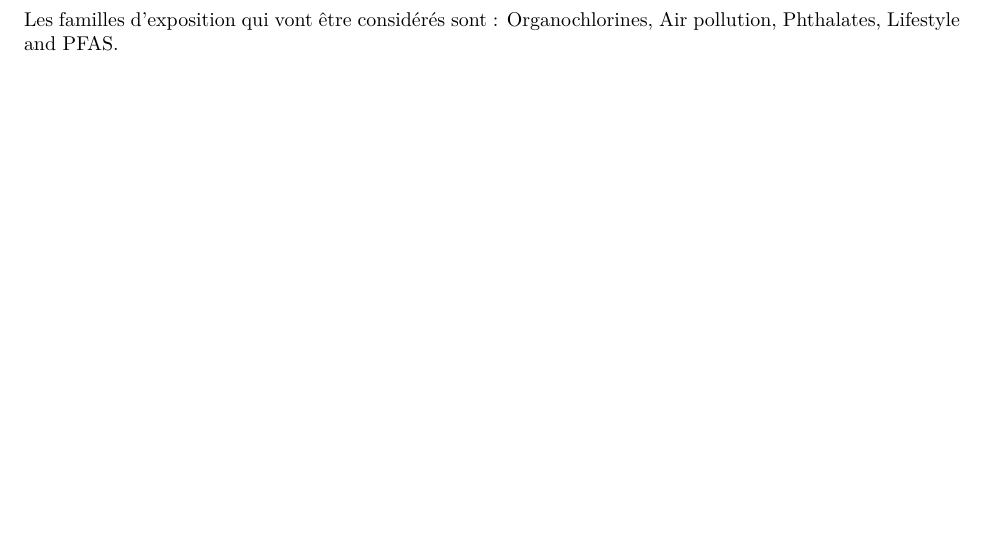
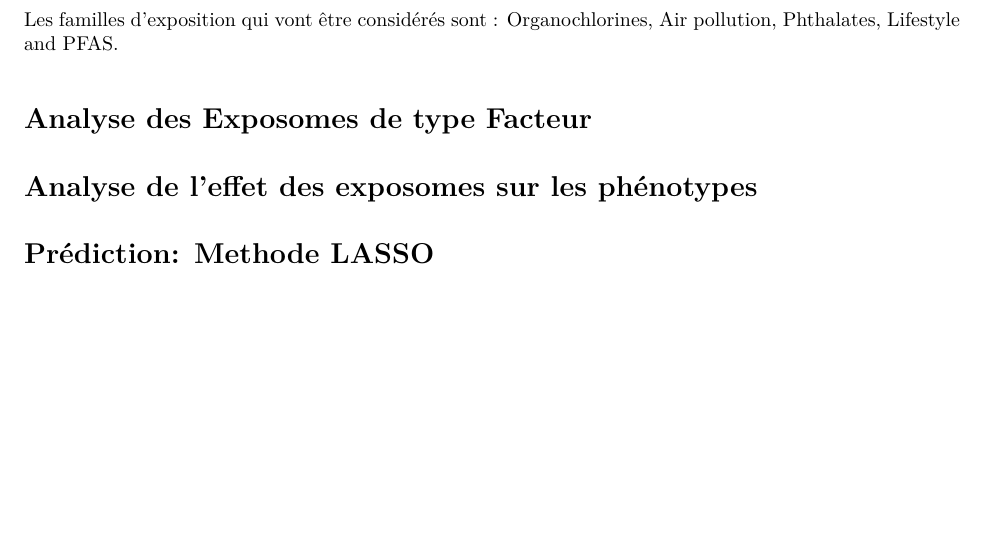
Before and after one commit to javier-toro/DataChallenge_Helix, an R Markdown document (rapport.Rmd): part of page 5 of 5, cut so that both start at the same text, the shorter picture padded with empty space. The pictures show the output file rapport.pdf that the author committed with the source.

Commit message:
rapport basic structuring begun

```diff
--- a/rapport.Rmd
+++ b/rapport.Rmd
@@ -140,3 +140,9 @@ print(significant_values)
 Les facteurs de confusions étant finalement déterminés, et pour mieux identifier les relations entre les différentes expositions et les phénotypes, une matrice contenant les p-values de la régression linéaire généralisé (glm) entre chaque exposome et chaque phénotype a été calculé. Ceci a été effectué sur les deux sous bases de données (numérique pendant la grossesse et numérique postnatale) .  Grâce à ceci, on a pu décider le phénotype d’intérêt sur lequel on allait travailler (Développement neuronal chez l’enfant h_Gen_Tot) et les familles d’expositions considérées selon les valeurs de p values les plus petites présentes dans la matrice.
 
 Les familles d’exposition qui vont être considérés sont : Organochlorines, Air pollution, Phthalates, Lifestyle and PFAS.
+
+# Analyse des Exposomes de type Facteur
+
+# Analyse de l'effet des exposomes sur les phénotypes
+
+# Prédiction: Methode LASSO
```
Also changed, not shown: PreliminaryView.Rmd (+1 -0 lines), rapport.pdf.
